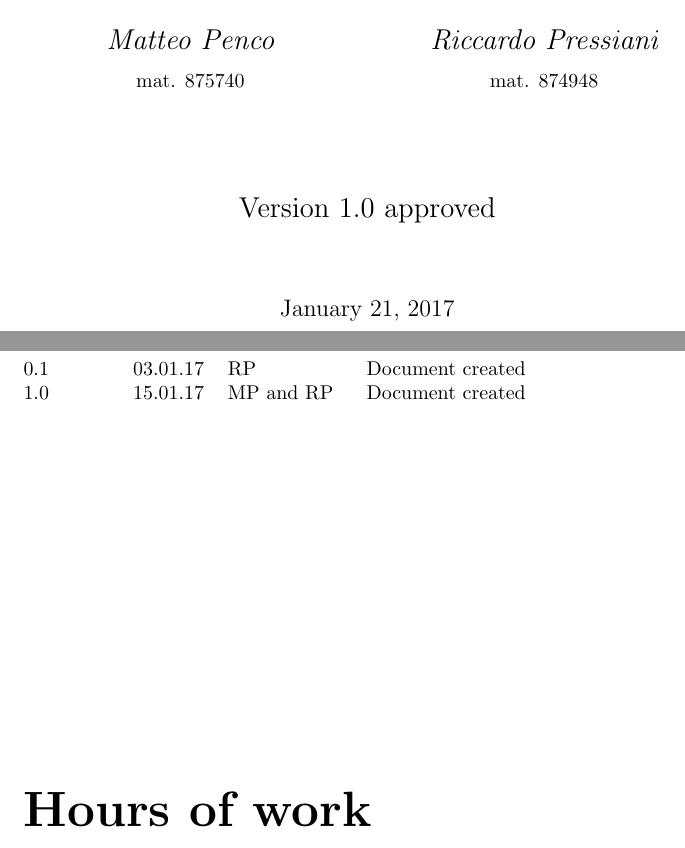
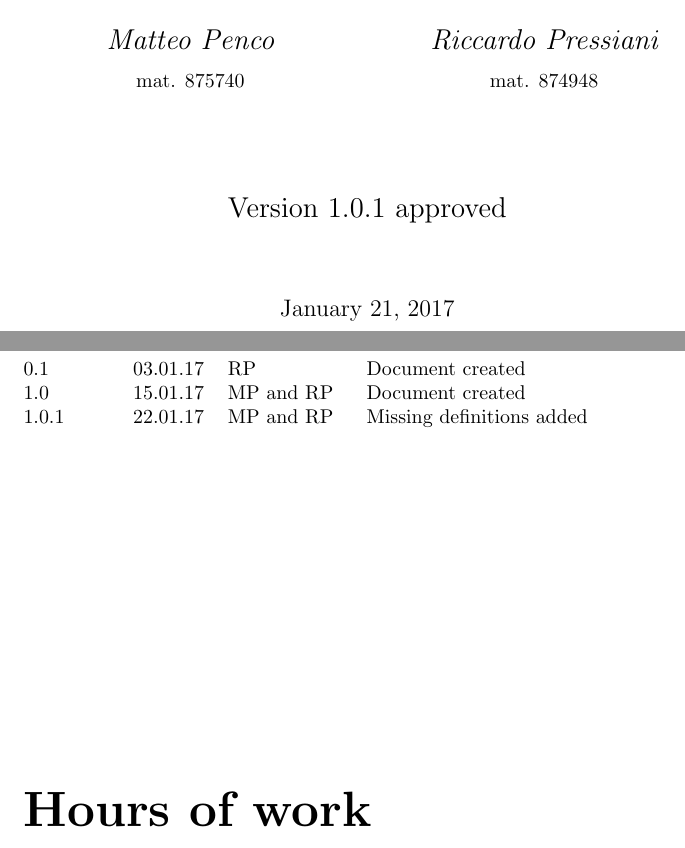
Before and after one commit to rpressiani/se2-project-2016, a LaTeX document (ITPD/main.tex): two parts of pages 1 and 2 of 28, joined at a grey line, cut so that both start at the same text. Compiled offline with pdfLaTeX.

Commit message:
Fix ITPD front page and revision history

```diff
--- a/ITPD/main.tex
+++ b/ITPD/main.tex
@@ -51,7 +51,7 @@
 
 	\vfill
 
-	{\Large Version 1.0 approved\par}
+	{\Large Version 1.0.1 approved\par}
 	\vspace{1.25cm}
 	{\large \today\par}
 \end{titlepage}
@@ -59,6 +59,7 @@
 \begin{versionhistory}
 	\vhEntry{0.1}{03.01.17}{RP}{Document created}
 	\vhEntry{1.0}{15.01.17}{MP and RP}{Document created}
+	\vhEntry{1.0.1}{22.01.17}{MP and RP}{Missing definitions added}
 \end{versionhistory}
 \vfill
 
```
